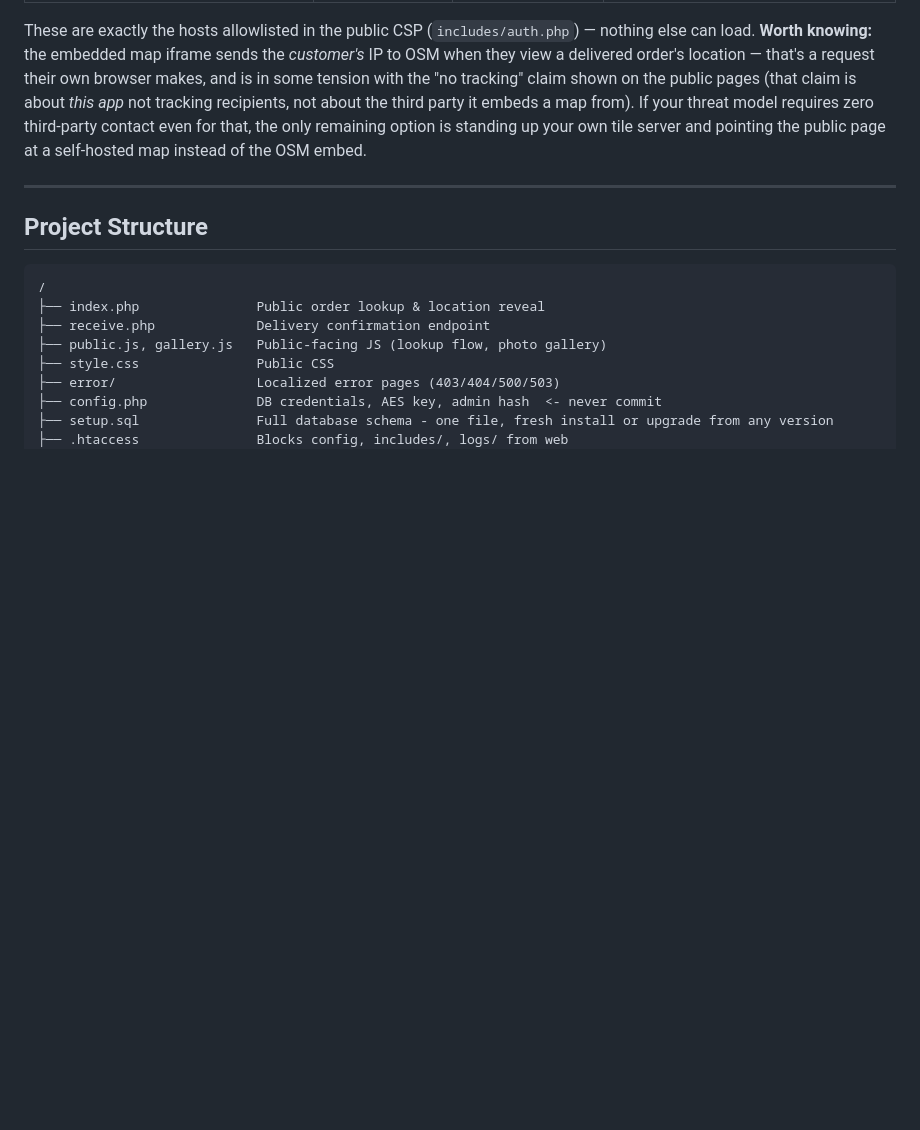
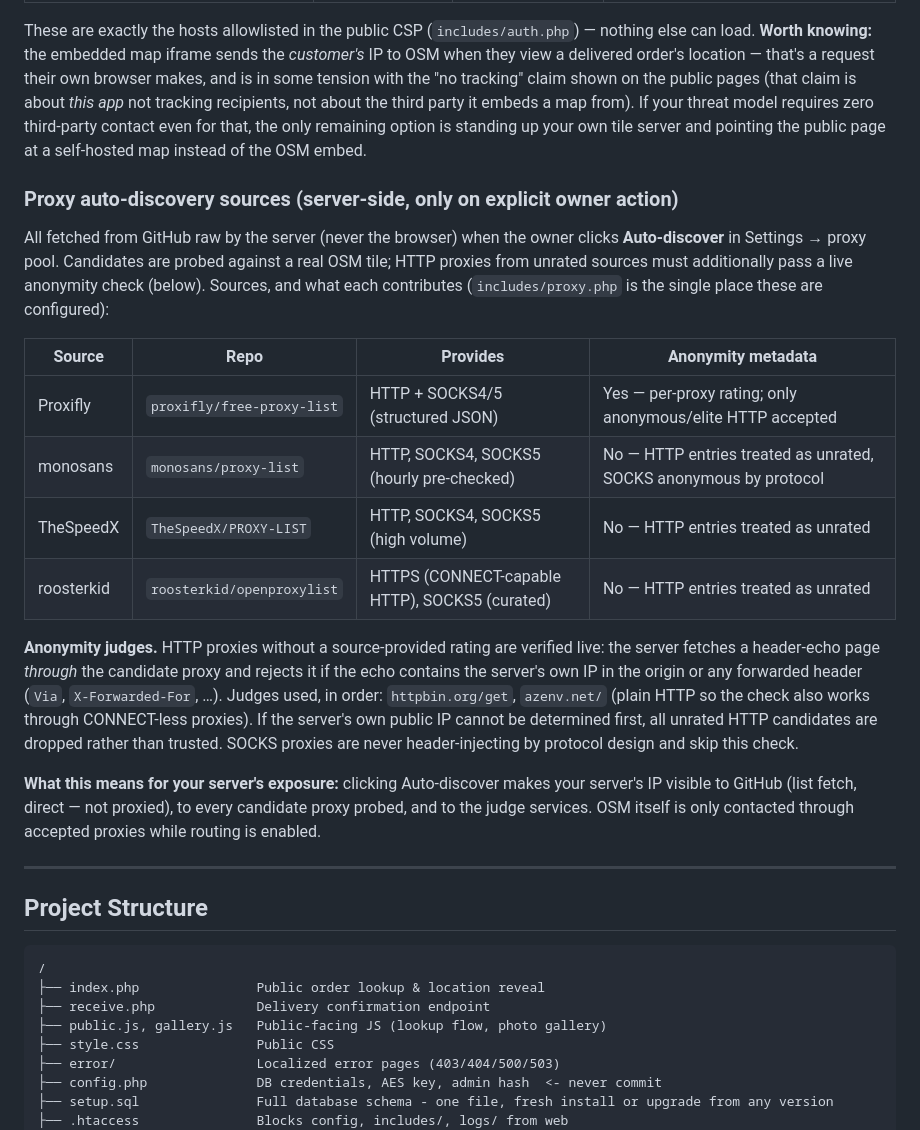
Before and after one commit to kilerdevs/DeadDropMGMT, a Markdown page: README.md, the part around the change. Rendered like a GitHub page; blank space fills up the shorter version.

Commit message:
Disclose proxy discovery sources and anonymity judges in detail
The external-services table mentioned the proxy lists in one row, but
the discovery feature contacts four separate list maintainers plus two
header-echo judge services, and an operator auditing outbound traffic
deserves to see exactly who gets contacted, when, and why. Add a
dedicated subsection: per-source table (repo, protocols, whether
anonymity metadata is trusted), the judge verification flow, and an
explicit note about what server-side exposure clicking Auto-discover
implies.

```diff
--- a/README.md
+++ b/README.md
@@ -134,6 +134,21 @@ The admin map picker (`admin/new_order.php`, `admin/edit.php`) never talks to Op
 | Public proxy lists — Proxifly, monosans, TheSpeedX, roosterkid (`raw.githubusercontent.com`) | Admin → Settings → proxy pool, only when the owner clicks **Auto-discover** | Candidate anonymity-focused proxies for the optional OSM proxy routing | Live, regularly-refreshed community lists — bundling them would be stale within days. Unrated HTTP candidates are additionally vetted through a live header-echo judge so only proxies that demonstrably do not leak the server's IP are kept |
 
 These are exactly the hosts allowlisted in the public CSP (`includes/auth.php`) — nothing else can load. **Worth knowing:** the embedded map iframe sends the *customer's* IP to OSM when they view a delivered order's location — that's a request their own browser makes, and is in some tension with the "no tracking" claim shown on the public pages (that claim is about *this app* not tracking recipients, not about the third party it embeds a map from). If your threat model requires zero third-party contact even for that, the only remaining option is standing up your own tile server and pointing the public page at a self-hosted map instead of the OSM embed.
+
+### Proxy auto-discovery sources (server-side, only on explicit owner action)
+
+All fetched from GitHub raw by the server (never the browser) when the owner clicks **Auto-discover** in Settings → proxy pool. Candidates are probed against a real OSM tile; HTTP proxies from unrated sources must additionally pass a live anonymity check (below). Sources, and what each contributes (`includes/proxy.php` is the single place these are configured):
+
+| Source | Repo | Provides | Anonymity metadata |
+|---|---|---|---|
+| Proxifly | `proxifly/free-proxy-list` | HTTP + SOCKS4/5 (structured JSON) | Yes — per-proxy rating; only anonymous/elite HTTP accepted |
+| monosans | `monosans/proxy-list` | HTTP, SOCKS4, SOCKS5 (hourly pre-checked) | No — HTTP entries treated as unrated, SOCKS anonymous by protocol |
+| TheSpeedX | `TheSpeedX/PROXY-LIST` | HTTP, SOCKS4, SOCKS5 (high volume) | No — HTTP entries treated as unrated |
+| roosterkid | `roosterkid/openproxylist` | HTTPS (CONNECT-capable HTTP), SOCKS5 (curated) | No — HTTP entries treated as unrated |
+
+**Anonymity judges.** HTTP proxies without a source-provided rating are verified live: the server fetches a header-echo page *through* the candidate proxy and rejects it if the echo contains the server's own IP in the origin or any forwarded header (`Via`, `X-Forwarded-For`, …). Judges used, in order: `httpbin.org/get`, `azenv.net/` (plain HTTP so the check also works through CONNECT-less proxies). If the server's own public IP cannot be determined first, all unrated HTTP candidates are dropped rather than trusted. SOCKS proxies are never header-injecting by protocol design and skip this check.
+
+**What this means for your server's exposure:** clicking Auto-discover makes your server's IP visible to GitHub (list fetch, direct — not proxied), to every candidate proxy probed, and to the judge services. OSM itself is only contacted through accepted proxies while routing is enabled.
 
 ---
 
```
